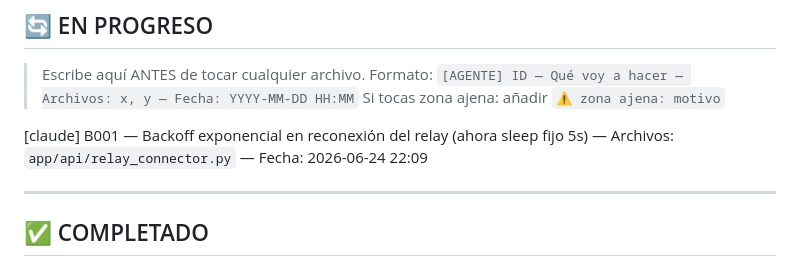
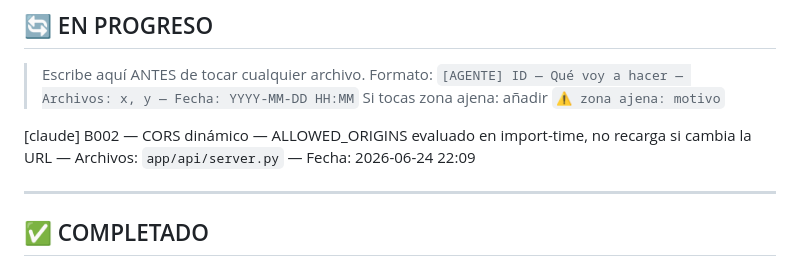
Before and after one commit to FlEtsv/cyber-agent, a Markdown page: TASKBOARD.md, the part around the change. GitHub-like rendering.

Commit message:
[claude] claim: B002 — CORS dinámico — ALLOWED_ORIGINS evaluado en import-time, no

```diff
--- a/TASKBOARD.md
+++ b/TASKBOARD.md
@@ -58,7 +58,7 @@ Si Steve escribe esas palabras en `OBJETIVOS`, ambos agentes paran, commitean el
 > Formato: `[AGENTE] ID — Qué voy a hacer — Archivos: x, y — Fecha: YYYY-MM-DD HH:MM`
 > Si tocas zona ajena: añadir `⚠️ zona ajena: motivo`
 
-[claude] B001 — Backoff exponencial en reconexión del relay (ahora sleep fijo 5s) — Archivos: `app/api/relay_connector.py` — Fecha: 2026-06-24 22:09
+[claude] B002 — CORS dinámico — ALLOWED_ORIGINS evaluado en import-time, no recarga si cambia la URL — Archivos: `app/api/server.py` — Fecha: 2026-06-24 22:09
 
 ---
 
```
